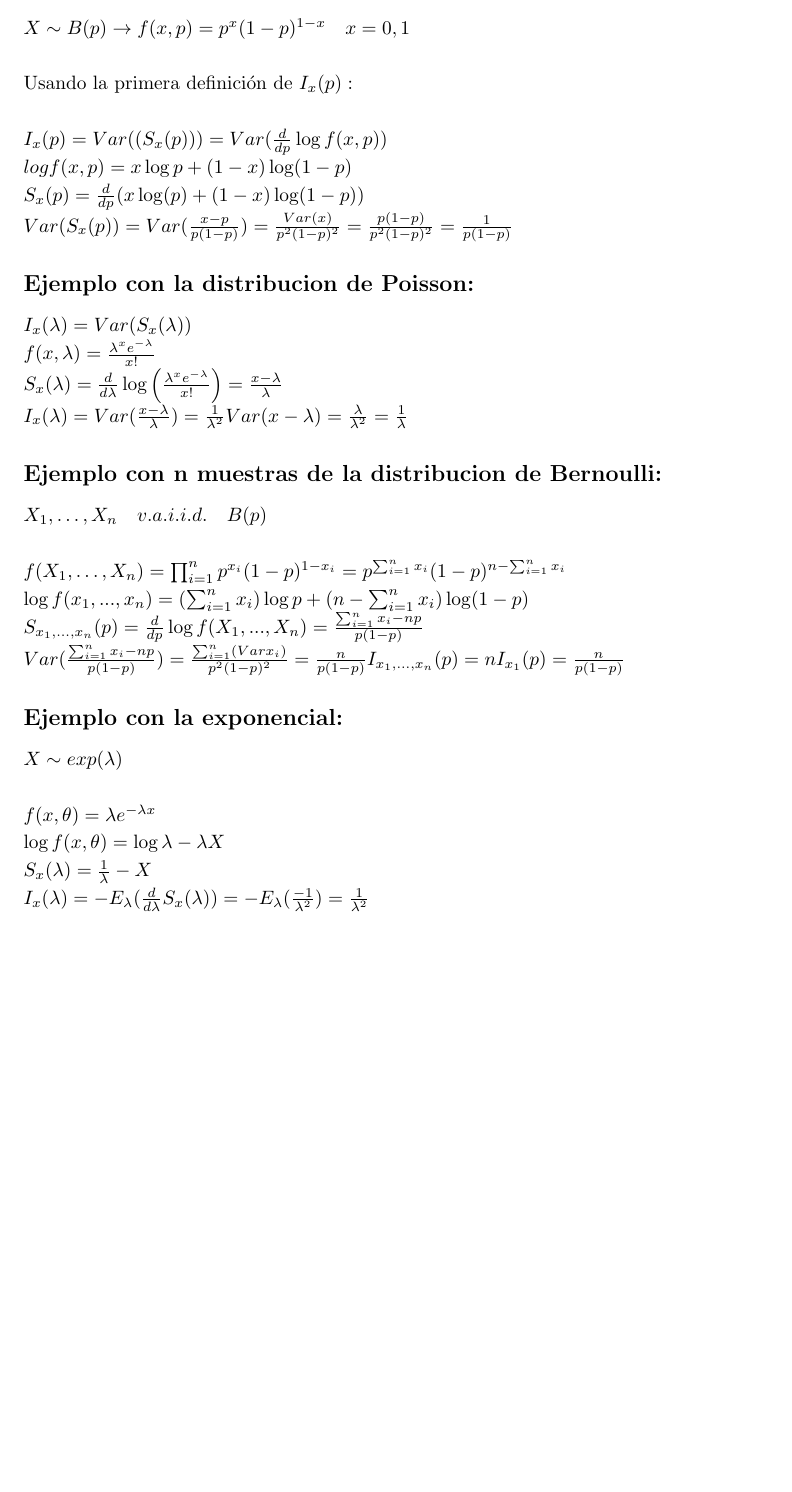
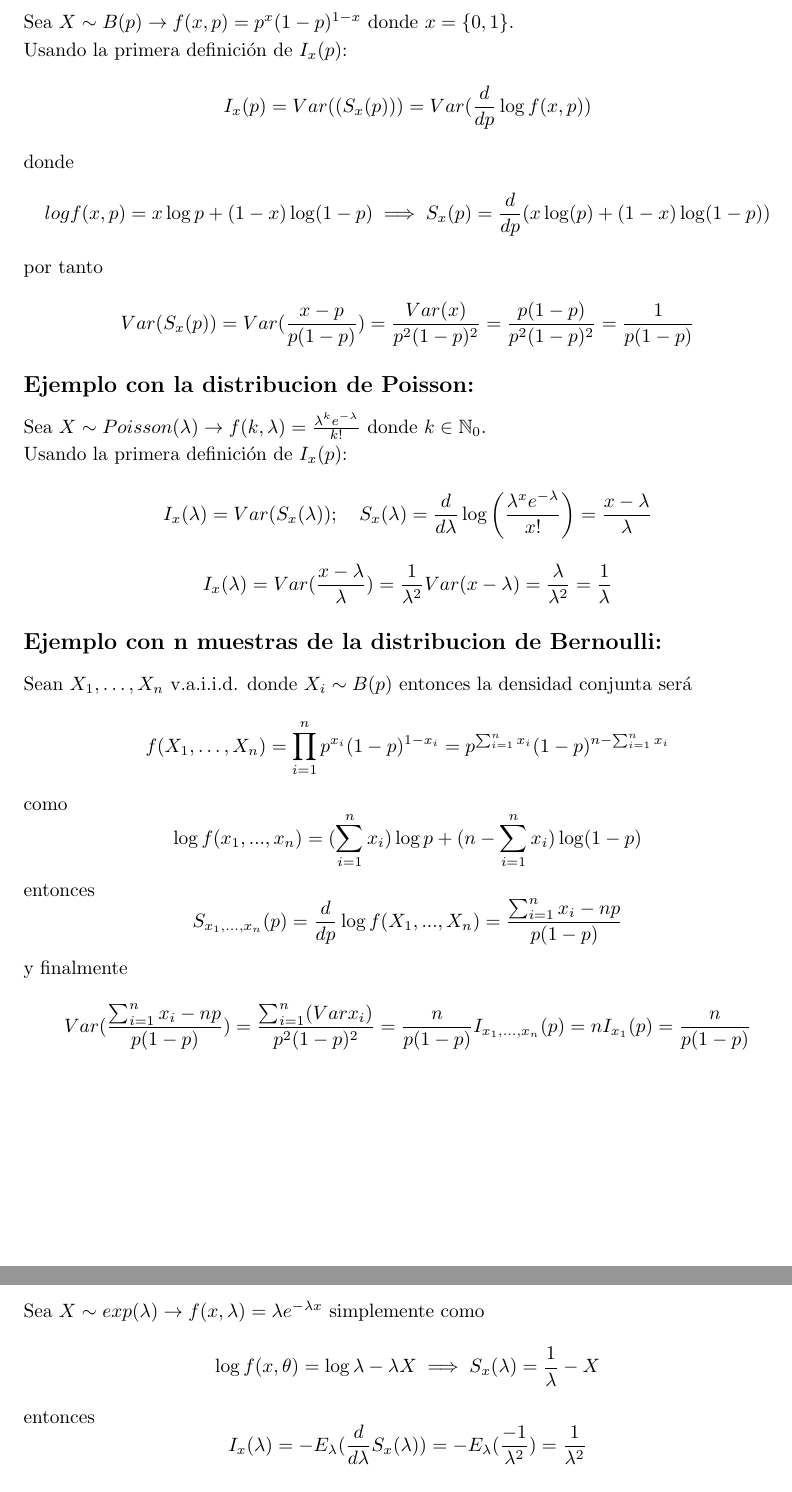
Before and after one commit to xXaceitunaXx/Apuntes-INdat, a LaTeX document (TercerCurso/INFE2/Tema1/Apuntes/main.tex, which reads TercerCurso/INFE2/Tema1/Apuntes/src/clase3.tex): part of page 10 of 39 before the commit and two parts of pages 10 and 11 of 40 after it, the two joined at a grey line, cut so that both start at the same text, the shorter picture padded with empty space. Compiled offline with pdfLaTeX.

Commit message:
terminada la revisión de la clase 3

```diff
--- a/TercerCurso/INFE2/Tema1/Apuntes/src/clase3.tex
+++ b/TercerCurso/INFE2/Tema1/Apuntes/src/clase3.tex
@@ -160,45 +160,59 @@ Entonces
 
 \subsection*{Ejemplo con la distribucion de Bernoulli:}
 
-\(
-X \sim B(p) \to f(x,p)=p^x (1-p)^{1-x}  \quad x=0,1
-\\ \\ \text{Usando la primera definición de }I_x(p):
-\\ \\ I_x(p)=Var((S_x(p)))=Var(\frac{d}{dp} \log f(x,p))
-\\ log f(x,p)=x \log p + (1-x)\log(1-p)
-\\ S_x(p)=\frac{d}{dp}(x \log (p)+ (1-x)\log (1-p))
-\\ Var(S_x(p))=Var(\frac{x-p}{p(1-p)})=\frac{Var(x)}{p^2(1-p)^2}=
-\frac{p(1-p)}{p^2(1-p)^2}=\frac{1}{p(1-p)}
-\)
+Sea $X \sim B(p) \to f(x,p)=p^x (1-p)^{1-x}$ donde $x=\{0,1\}$. \\Usando la primera definición de $I_x(p)$:
+\[
+    I_x(p)=Var((S_x(p)))=Var(\frac{d}{dp} \log f(x,p))
+\]
+donde
+\[
+    log f(x,p)=x \log p + (1-x)\log(1-p) \implies S_x(p)=\frac{d}{dp}(x \log (p)+ (1-x)\log (1-p))
+\]
+por tanto
+\[
+    Var(S_x(p))=Var(\frac{x-p}{p(1-p)})=\frac{Var(x)}{p^2(1-p)^2}=\frac{p(1-p)}{p^2(1-p)^2}=\frac{1}{p(1-p)}
+\]
 
 \subsection*{Ejemplo con la distribucion de Poisson:}
 
-\(
-I_x(\lambda)=Var(S_x(\lambda))
-\\ f(x,\lambda) = \frac{\lambda^x  e^{-\lambda}}{x!}
-\\ S_x(\lambda) = \frac{d}{d \lambda} \log\left(\frac{\lambda^x  e^{-\lambda}}{x!}\right) = \frac{x-\lambda}{\lambda}
-\\ I_x(\lambda) = Var(\frac{x-\lambda}{\lambda})=\frac{1}{\lambda^2}Var(x-\lambda)
-=\frac{\lambda}{\lambda^2}=\frac{1}{\lambda}
-\)
+Sea $X \sim Poisson(\lambda) \to f(k,\lambda)=\frac{\lambda^ke^{-\lambda}}{k!}$ donde $k \in \mathbb{N}_0$. \\Usando la primera definición de $I_x(p)$:
+\[
+    I_x(\lambda)=Var(S_x(\lambda)); \quad S_x(\lambda) = \frac{d}{d \lambda} \log\left(\frac{\lambda^x e^{-\lambda}}{x!}\right)=\frac{x-\lambda}{\lambda}
+\]
+\[
+    I_x(\lambda) = Var(\frac{x-\lambda}{\lambda})=\frac{1}{\lambda^2}Var(x-\lambda)=\frac{\lambda}{\lambda^2}=\frac{1}{\lambda}
+\]
 
 \subsection*{Ejemplo con n muestras de la distribucion de Bernoulli:}
 
-\(
-X_1,\dots,X_n \quad v.a.i.i.d. \quad B(p)
-\\ \\ f(X_1,\dots,X_n)=\prod_{i=1}^{n} p^{x_i}(1-p)^{1-x_i}=p^{\sum_{i=1}^{n} x_i}
-(1-p)^{n-\sum_{i=1}^{n} x_i}
-\\ \log f(x_1,...,x_n)=(\sum_{i=1}^{n}x_i) \log p + (n-\sum_{i=1}^{n}x_i) \log (1-p)
-\\ S_{x_1,...,x_n}(p)=\frac{d}{dp} \log f(X_1,...,X_n)=\frac{\sum_{i=1}^{n}x_i - np}{p(1-p)}
-\\ Var(\frac{\sum_{i=1}^{n}x_i - np}{p(1-p)})=\frac{\sum_{i=1}^{n}(Var x_i)}{p^2(1-p)^2}=\frac{n}{p(1-p)}
-I_{x_1,...,x_n}(p)=n  I_{x_1}(p)=\frac{n}{p(1-p)}
-\)
+Sean $X_1,\dots,X_n$ v.a.i.i.d. donde $X_i \sim B(p)$ entonces la densidad conjunta será
+\[
+    f(X_1,\dots,X_n)=\prod_{i=1}^{n} p^{x_i}(1-p)^{1-x_i}=p^{\sum_{i=1}^{n} x_i}(1-p)^{n-\sum_{i=1}^{n} x_i}
+\]
+como
+\[
+    \log f(x_1,...,x_n)=(\sum_{i=1}^{n}x_i) \log p + (n-\sum_{i=1}^{n}x_i) \log (1-p)
+\]
+entonces
+\[
+    S_{x_1,...,x_n}(p)=\frac{d}{dp} \log f(X_1,...,X_n)=\frac{\sum_{i=1}^{n}x_i - np}{p(1-p)}
+\]
+y finalmente
+\[
+    Var(\frac{\sum_{i=1}^{n}x_i - np}{p(1-p)})=\frac{\sum_{i=1}^{n}(Var x_i)}{p^2(1-p)^2}=\frac{n}{p(1-p)}I_{x_1,...,x_n}(p)=n  I_{x_1}(p)=\frac{n}{p(1-p)}
+\]
+
+\newpage
 
 \subsection*{Ejemplo con la exponencial:}
 
-\(
-X \sim exp(\lambda)
-\\ \\ f(x,\theta)=\lambda  e^{-\lambda x}
-\\ \log f(x,\theta)=\log \lambda - \lambda X
-\\S_x(\lambda)=\frac{1}{\lambda}-X
-\\ I_x (\lambda)=-E_\lambda(\frac{d}{d \lambda} S_x(\lambda))=-E_\lambda(\frac{-1}{\lambda^2})
-=\frac{1}{\lambda^2}
-\)
+
+Sea $X \sim exp(\lambda) \to f(x,\lambda)=\lambda e^{-\lambda x}$
+simplemente como
+\[
+    \log f(x,\theta)=\log \lambda - \lambda X \implies S_x(\lambda)=\frac{1}{\lambda}-X
+\]
+entonces
+\[
+    I_x (\lambda)=-E_\lambda(\frac{d}{d \lambda} S_x(\lambda))=-E_\lambda(\frac{-1}{\lambda^2})=\frac{1}{\lambda^2}
+\]
```
